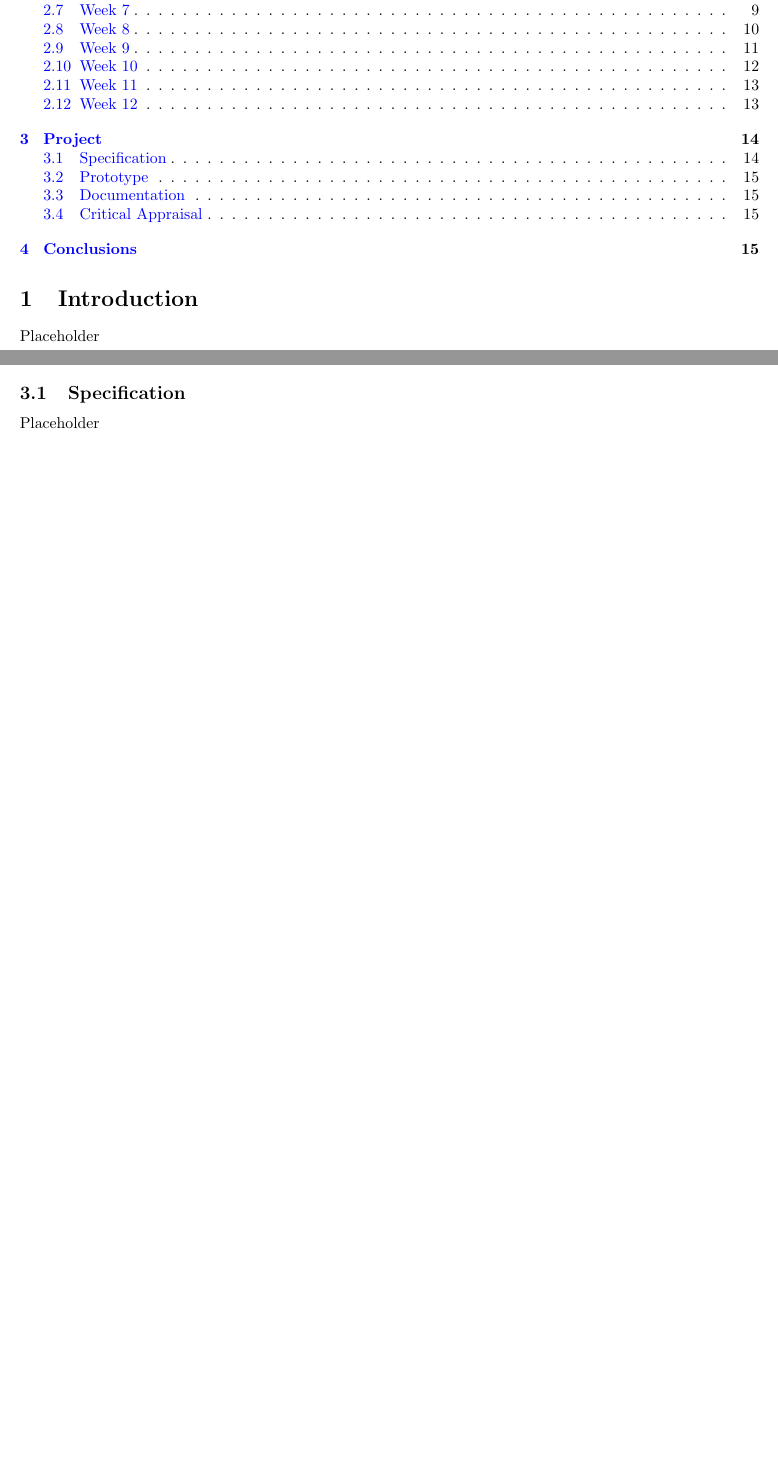
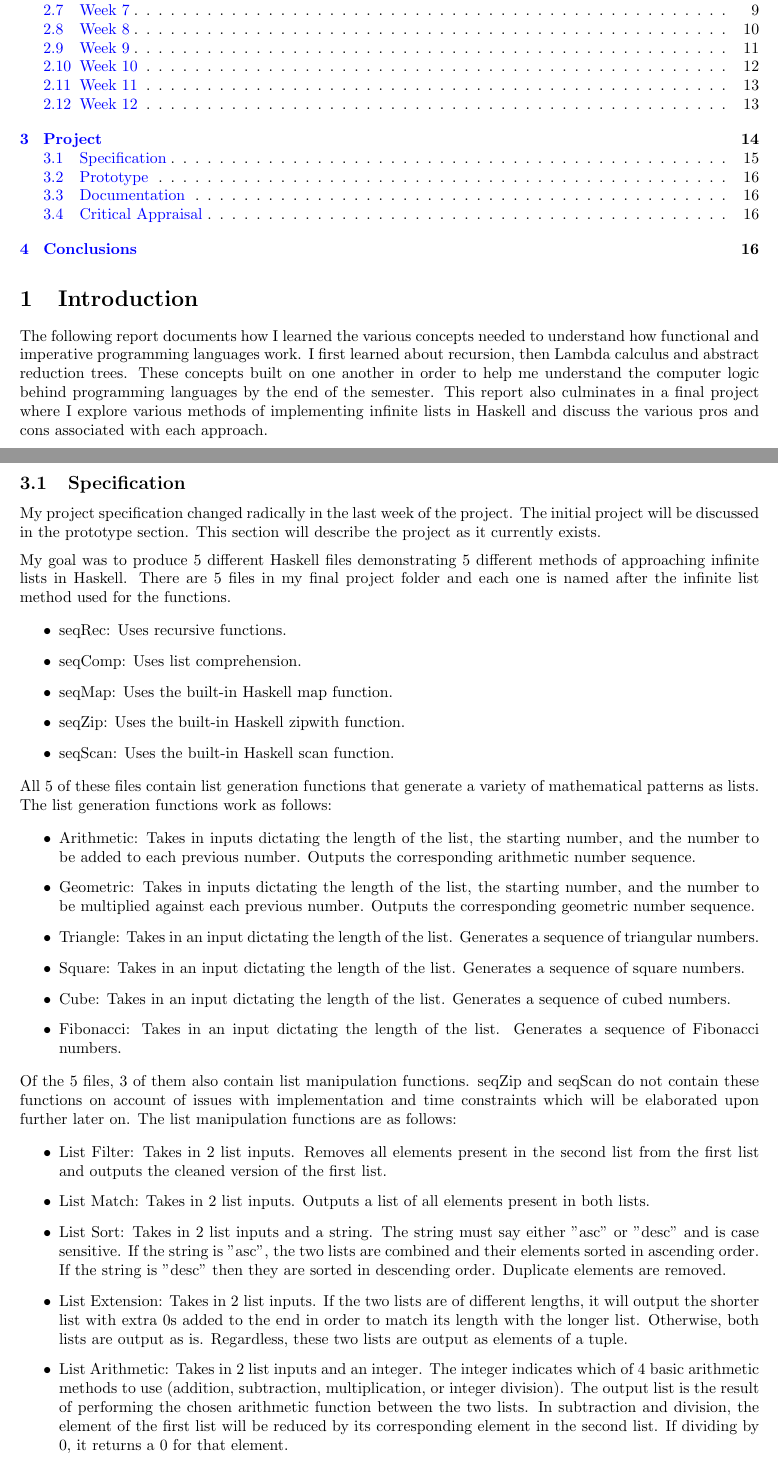
Before and after one commit to schang-chapman/CPSC354_FA22_Report, a LaTeX paper (report.tex): two parts of pages 1 and 14 of 15 before the commit and two parts of pages 1 and 15 of 16 after it, joined at a grey line, cut so that both start at the same text, the shorter picture padded with empty space. Compiled offline with pdfLaTeX.

Commit message:
Final Project report part 1

```diff
--- a/report.tex
+++ b/report.tex
@@ -71,7 +71,7 @@ Placeholder
 
 \section{Introduction}\label{intro}
 
-Placeholder
+The following report documents how I learned the various concepts needed to understand how functional and imperative programming languages work. I first learned about recursion, then Lambda calculus and abstract reduction trees. These concepts built on one another in order to help me understand the computer logic behind programming languages by the end of the semester. This report also culminates in a final project where I explore various methods of implementing infinite lists in Haskell and discuss the various pros and cons associated with each approach.
 
 \section{Homework}\label{homework}
 
@@ -734,6 +734,38 @@ The final project I have created goes into the variety of methods with which Has
 
 \subsection{Specification}
-Placeholder
+My project specification changed radically in the last week of the project. The initial project will be discussed in the prototype section. This section will describe the project as it currently exists.
+
+\medskip\noindent
+My goal was to produce 5 different Haskell files demonstrating 5 different methods of approaching infinite lists in Haskell. There are 5 files in my final project folder and each one is named after the infinite list method used for the functions.
+
+\begin {itemize}
+\item seqRec: Uses recursive functions.
+\item seqComp: Uses list comprehension.
+\item seqMap: Uses the built-in Haskell map function.
+\item seqZip: Uses the built-in Haskell zipwith function.
+\item seqScan: Uses the built-in Haskell scan function.
+\end {itemize}
+%
+All 5 of these files contain list generation functions that generate a variety of mathematical patterns as lists. The list generation functions work as follows:
+
+\begin {itemize}
+\item Arithmetic: Takes in inputs dictating the length of the list, the starting number, and the number to be added to each previous number. Outputs the corresponding arithmetic number sequence.
+\item Geometric:  Takes in inputs dictating the length of the list, the starting number, and the number to be multiplied against each previous number. Outputs the corresponding geometric number sequence.
+\item Triangle: Takes in an input dictating the length of the list. Generates a sequence of triangular numbers.
+\item Square: Takes in an input dictating the length of the list. Generates a sequence of square numbers.
+\item Cube: Takes in an input dictating the length of the list. Generates a sequence of cubed numbers.
+\item Fibonacci: Takes in an input dictating the length of the list. Generates a sequence of Fibonacci numbers.
+\end {itemize}
+%
+Of the 5 files, 3 of them also contain list manipulation functions. seqZip and seqScan do not contain these functions on account of issues with implementation and time constraints which will be elaborated upon further later on. The list manipulation functions are as follows:
+
+\begin {itemize}
+\item List Filter: Takes in 2 list inputs. Removes all elements present in the second list from the first list and outputs the cleaned version of the first list.
+\item List Match: Takes in 2 list inputs. Outputs a list of all elements present in both lists.
+\item List Sort: Takes in 2 list inputs and a string. The string must say either "asc" or "desc" and is case sensitive. If the string is "asc", the two lists are combined and their elements sorted in ascending order. If the string is "desc" then they are sorted in descending order. Duplicate elements are removed.
+\item List Extension: Takes in 2 list inputs. If the two lists are of different lengths, it will output the shorter list with extra 0s added to the end in order to match its length with the longer list. Otherwise, both lists are output as is. Regardless, these two lists are output as elements of a tuple.
+\item List Arithmetic: Takes in 2 list inputs and an integer. The integer indicates which of 4 basic arithmetic methods to use (addition, subtraction, multiplication, or integer division). The output list is the result of performing the chosen arithmetic function between the two lists. In subtraction and division, the element of the first list will be reduced by its corresponding element in the second list. If dividing by 0, it returns a 0 for that element.
+\end {itemize}
 
 \subsection{Prototype}
 
```
Also changed, not shown: report.pdf, report.tex (4 more changed lines).
